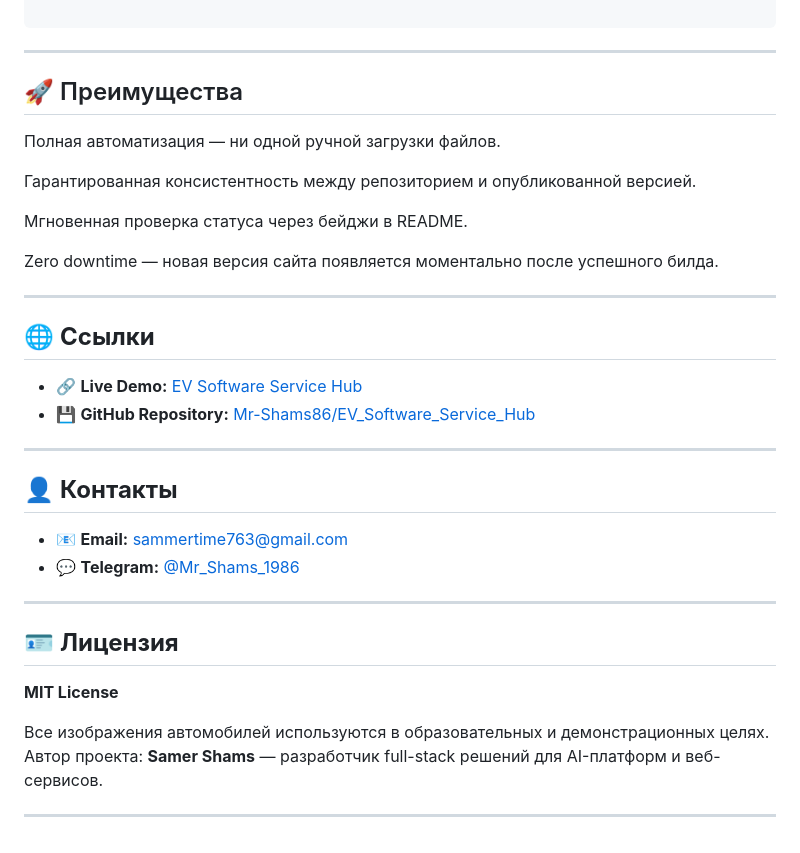
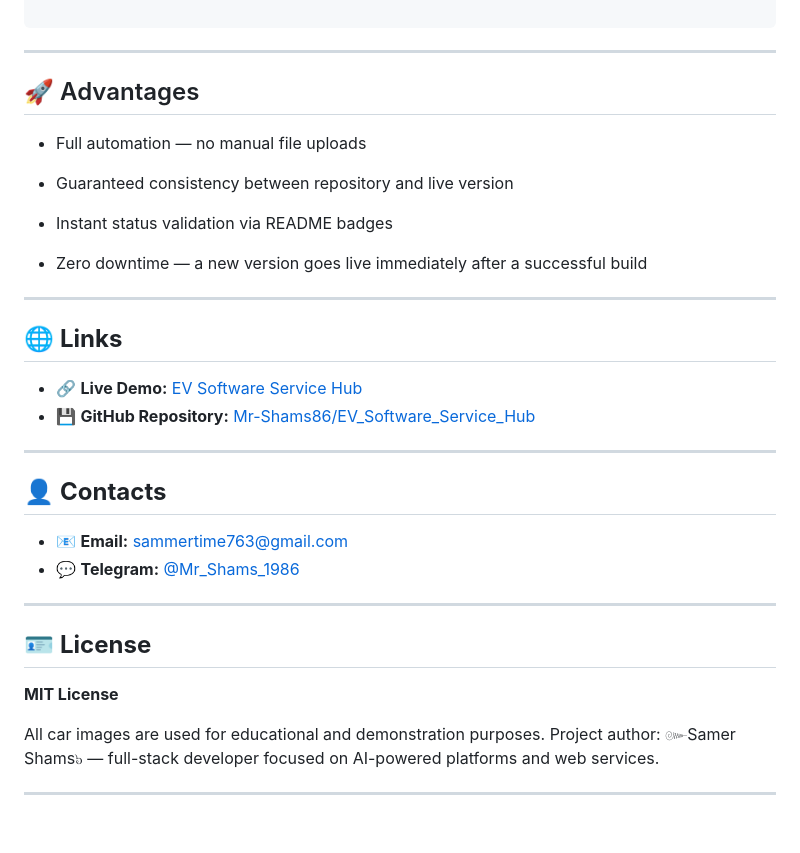
Before and after one commit to Mr-Shams86/EV_Software_Service_Hub, a Markdown page: README.md, the part around one of its changes. Drawn GitHub-style.

````diff
--- a/README.md
+++ b/README.md
@@ -157,37 +156,37 @@ jobs:
 ```
 ---
 
-## 🚀 Преимущества
+## 🚀 Advantages
 
-Полная автоматизация — ни одной ручной загрузки файлов.
+* Full automation — no manual file uploads
 
-Гарантированная консистентность между репозиторием и опубликованной версией.
+* Guaranteed consistency between repository and live version
 
-Мгновенная проверка статуса через бейджи в README.
+* Instant status validation via README badges
 
-Zero downtime — новая версия сайта появляется моментально после успешного билда.
+* Zero downtime — a new version goes live immediately after a successful build
 
 ---
 
-## 🌐 **Ссылки**
+## 🌐 **Links**
 
 * 🔗 **Live Demo:** [EV Software Service Hub](https://mr-shams86.github.io/EV_Software_Service_Hub/)
 * 💾 **GitHub Repository:** [Mr-Shams86/EV_Software_Service_Hub](https://github.com/Mr-Shams86/EV_Software_Service_Hub)
 
 ---
 
-## 👤 **Контакты**
+## 👤 **Contacts**
 
 * 📧 **Email:** [sammertime763@gmail.com](mailto:sammertime763@gmail.com)
 * 💬 **Telegram:** [@Mr_Shams_1986](https://t.me/Mr_Shams_1986)
 
 ---
 
-## 🪪 **Лицензия**
+## 🪪 **License**
 
 **MIT License**
 
-Все изображения автомобилей используются в образовательных и демонстрационных целях.
-Автор проекта: **Samer Shams** — разработчик full-stack решений для AI-платформ и веб-сервисов.
+All car images are used for educational and demonstration purposes.
+Project author: ๛Samer Shams๖ — full-stack developer focused on AI-powered platforms and web services.
 
 ---
````
Also changed, not shown: other parts of README.md (+63 -64 lines).
